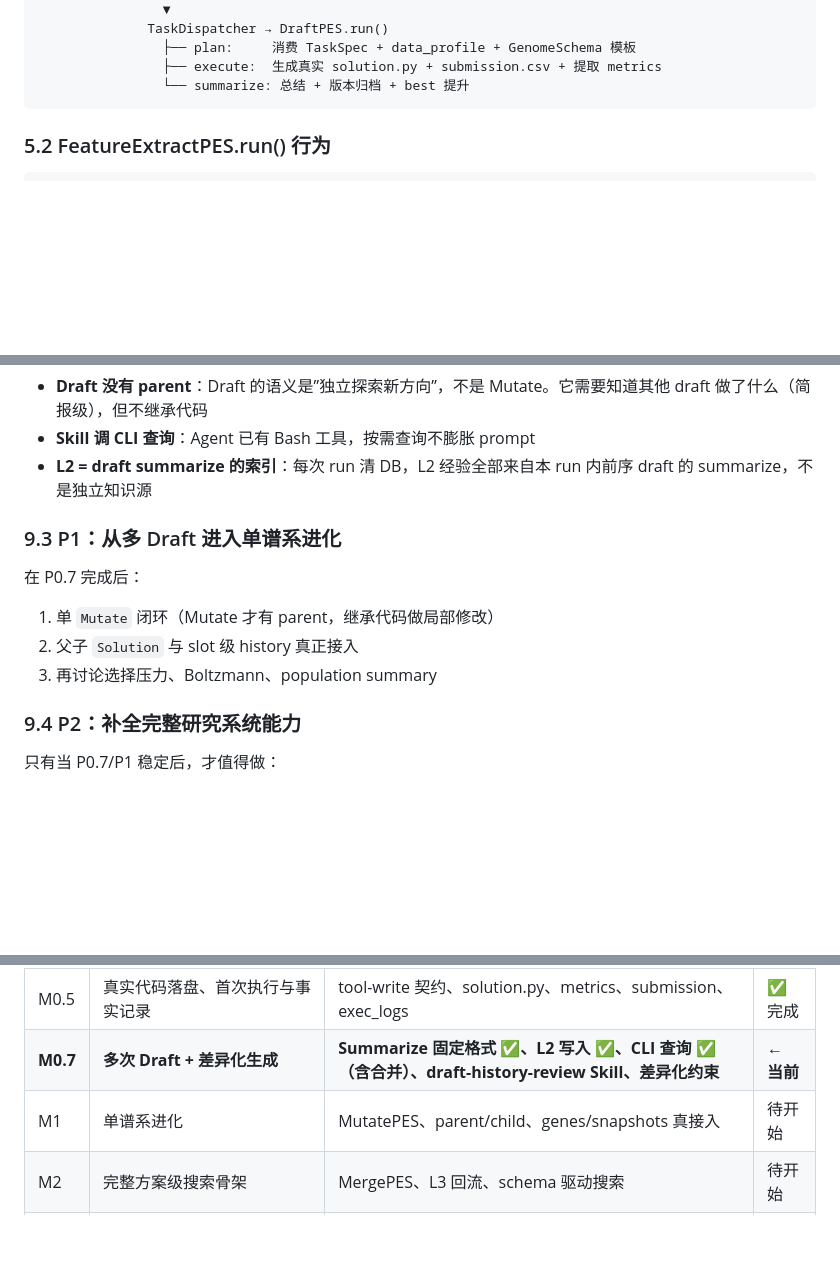
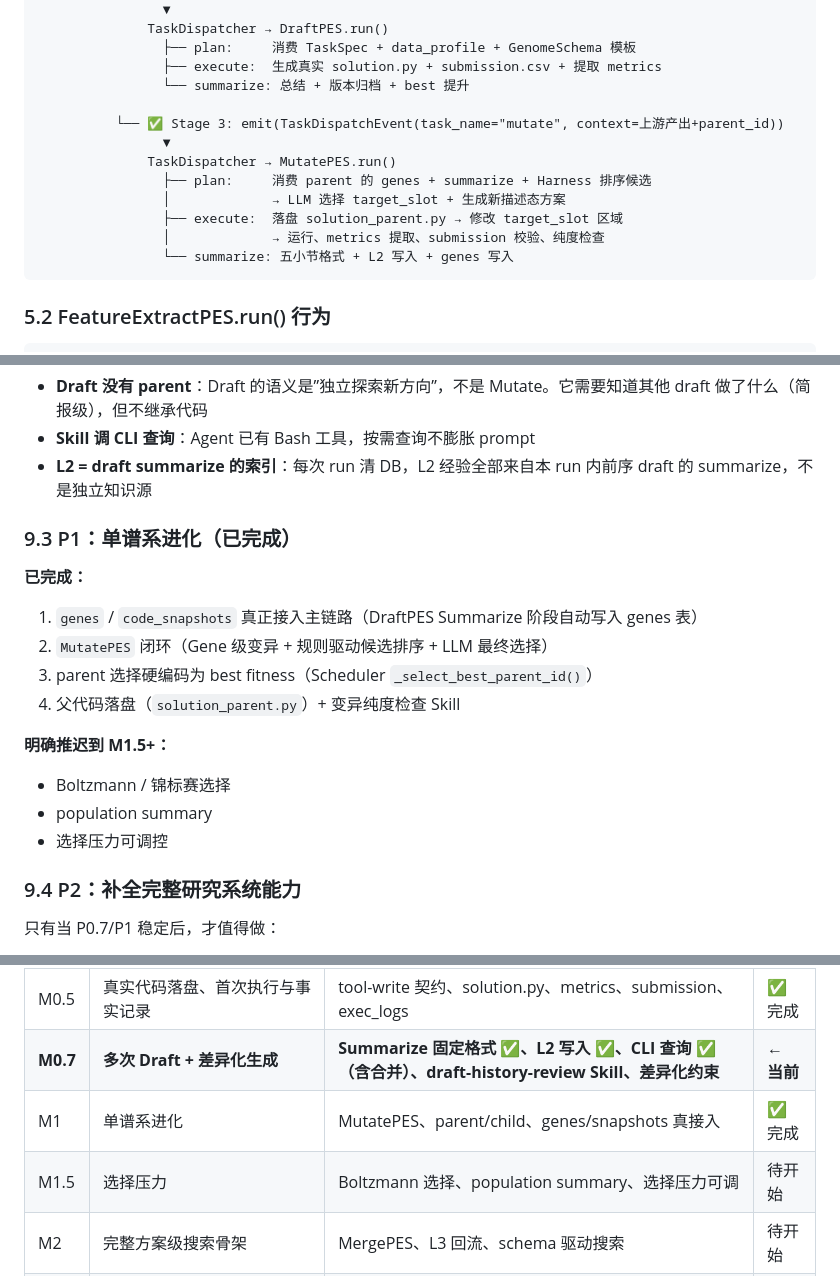
Before and after one commit to iomgaa-ycz/Herald, a Markdown page: docs/architecture.md, 3 parts joined by grey strips. Drawn GitHub-style; blank space fills up the shorter version.

Commit message:
docs: 更新架构文档至 M1 完成状态，标记选择压力推迟到 M1.5

````diff
--- a/docs/architecture.md
+++ b/docs/architecture.md
@@ -207,6 +207,15 @@ core/main.py
                 ├── plan:     消费 TaskSpec + data_profile + GenomeSchema 模板
                 ├── execute:  生成真实 solution.py + submission.csv + 提取 metrics
                 └── summarize: 总结 + 版本归档 + best 提升
+
+          └── ✅ Stage 3: emit(TaskDispatchEvent(task_name="mutate", context=上游产出+parent_id))
+                ▼
+              TaskDispatcher → MutatePES.run()
+                ├── plan:     消费 parent 的 genes + summarize + Harness 排序候选
+                │             → LLM 选择 target_slot + 生成新描述态方案
+                ├── execute:  落盘 solution_parent.py → 修改 target_slot 区域
+                │             → 运行、metrics 提取、submission 校验、纯度检查
+                └── summarize: 五小节格式 + L2 写入 + genes 写入
 ```
 
 ### 5.2 FeatureExtractPES.run() 行为
@@ -498,13 +507,18 @@ L2 已接入主流程：Draft Summarize 完成后自动调用 `_write_l2_knowled
 - **Skill 调 CLI 查询**：Agent 已有 Bash 工具，按需查询不膨胀 prompt
 - **L2 = draft summarize 的索引**：每次 run 清 DB，L2 经验全部来自本 run 内前序 draft 的 summarize，不是独立知识源
 
-### 9.3 P1：从多 Draft 进入单谱系进化
+### 9.3 P1：单谱系进化（已完成）
 
-在 P0.7 完成后：
+**已完成：**
+1. `genes` / `code_snapshots` 真正接入主链路（DraftPES Summarize 阶段自动写入 genes 表）
+2. `MutatePES` 闭环（Gene 级变异 + 规则驱动候选排序 + LLM 最终选择）
+3. parent 选择硬编码为 best fitness（Scheduler `_select_best_parent_id()`）
+4. 父代码落盘（`solution_parent.py`）+ 变异纯度检查 Skill
 
-1. 单 `Mutate` 闭环（Mutate 才有 parent，继承代码做局部修改）
-2. 父子 `Solution` 与 slot 级 history 真正接入
-3. 再讨论选择压力、Boltzmann、population summary
+**明确推迟到 M1.5+：**
+- Boltzmann / 锦标赛选择
+- population summary
+- 选择压力可调控
 
 ### 9.4 P2：补全完整研究系统能力
 
@@ -527,7 +541,8 @@ L2 已接入主流程：Draft Summarize 完成后自动调用 `_write_l2_knowled
 | M0.3 | FeatureExtractPES + GenomeSchema 模板 | FeatureExtractPES、task_stages 调度、tabular/generic 模板 | ✅ 完成 |
 | M0.5 | 真实代码落盘、首次执行与事实记录 | tool-write 契约、solution.py、metrics、submission、exec_logs | ✅ 完成 |
 | **M0.7** | **多次 Draft + 差异化生成** | **Summarize 固定格式 ✅、L2 写入 ✅、CLI 查询 ✅（含合并）、draft-history-review Skill、差异化约束** | **← 当前** |
-| M1 | 单谱系进化 | MutatePES、parent/child、genes/snapshots 真接入 | 待开始 |
+| M1 | 单谱系进化 | MutatePES、parent/child、genes/snapshots 真接入 | ✅ 完成 |
+| M1.5 | 选择压力 | Boltzmann 选择、population summary、选择压力可调 | 待开始 |
 | M2 | 完整方案级搜索骨架 | MergePES、L3 回流、schema 驱动搜索 | 待开始 |
 | M3 | 并行与编排 | 多任务调度、预算管理、并行执行 | 待开始 |
 | M4 | 研究级评测 | MLE-bench 全量实验与 ablation | 待开始 |
````
